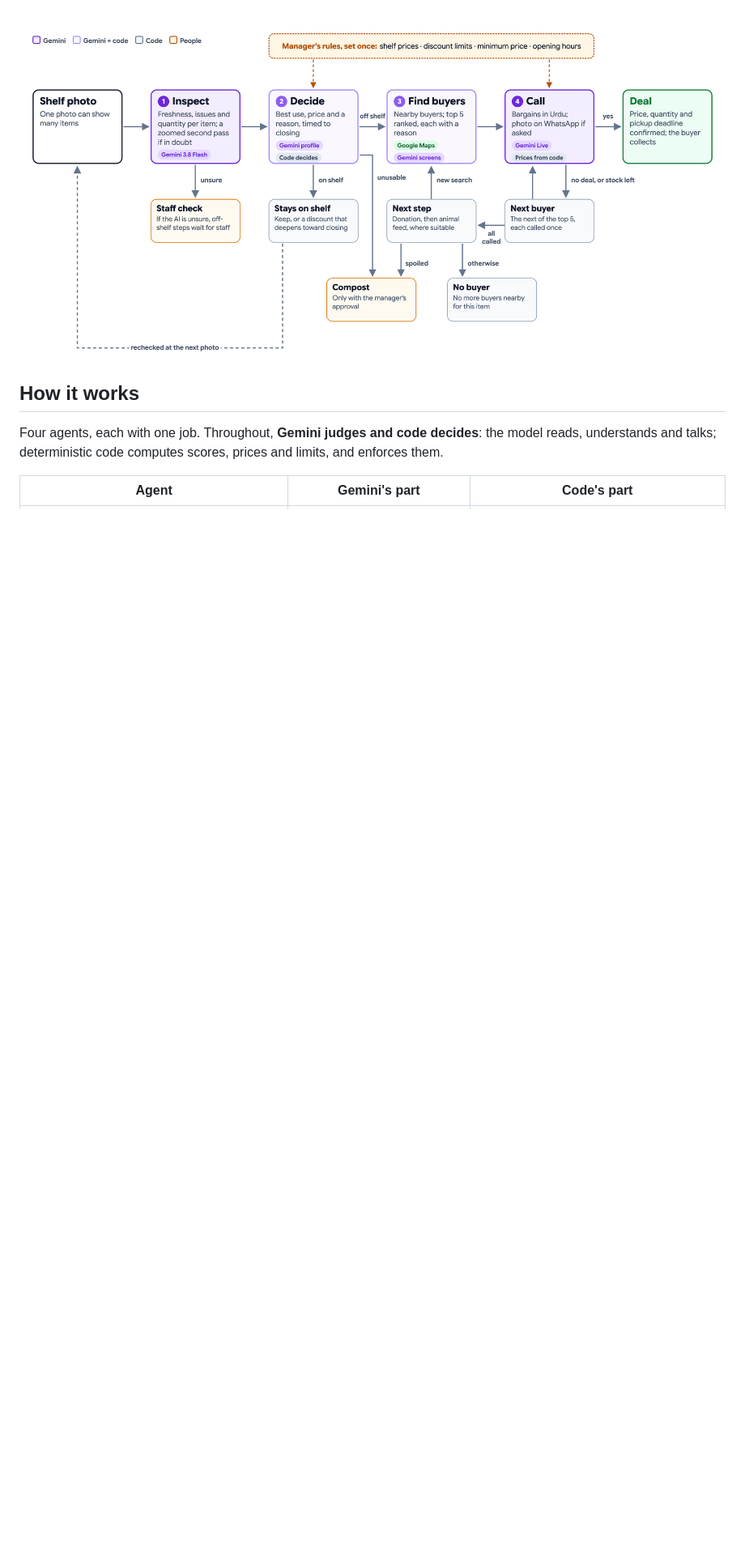
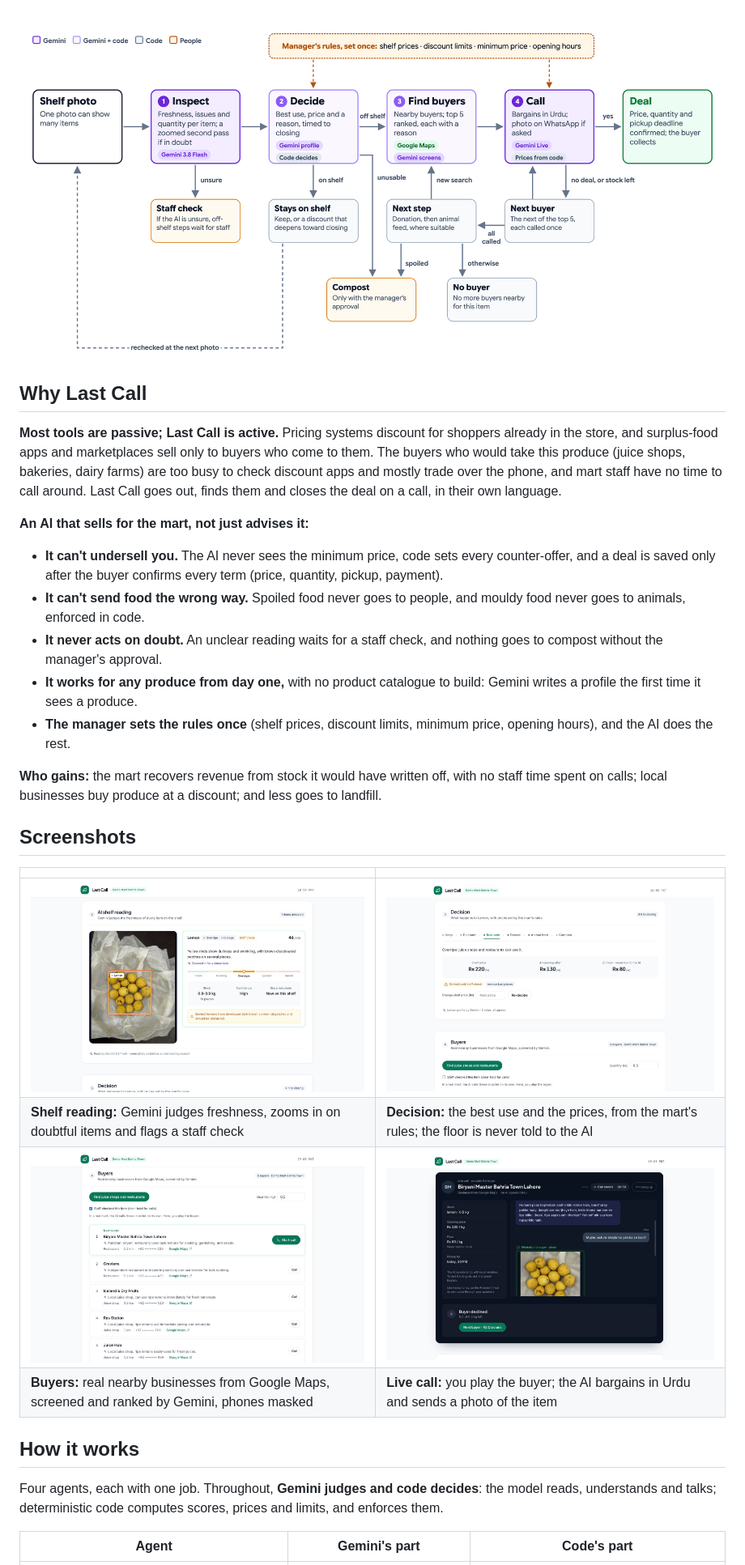
Before and after one commit to kashmal-rahat/last-call, a Markdown page: README.md, the part around one of its changes. Shown at 81% size. GitHub-like rendering; pictures changed too: docs/screenshots/1-shelf-reading.jpg (added), docs/screenshots/2-decision.jpg (added), docs/screenshots/3-buyers.jpg (added); blank space fills up the shorter version.

Commit message:
Update README after judging: deck content, screenshots, tech stack and results

```diff
--- a/README.md
+++ b/README.md
@@ -15,5 +22,38 @@ conversation with the AI in the browser.
 
 ![Last Call flow](docs/last-call-flow.png)
+
+## Why Last Call
+
+**Most tools are passive; Last Call is active.** Pricing systems discount for shoppers already in
+the store, and surplus-food apps and marketplaces sell only to buyers who come to them. The
+buyers who would take this produce (juice shops, bakeries, dairy farms) are too busy to check
+discount apps and mostly trade over the phone, and mart staff have no time to call around. Last
+Call goes out, finds them and closes the deal on a call, in their own language.
+
+**An AI that sells for the mart, not just advises it:**
+
+- **It can't undersell you.** The AI never sees the minimum price, code sets every counter-offer,
+  and a deal is saved only after the buyer confirms every term (price, quantity, pickup, payment).
+- **It can't send food the wrong way.** Spoiled food never goes to people, and mouldy food never
+  goes to animals, enforced in code.
+- **It never acts on doubt.** An unclear reading waits for a staff check, and nothing goes to
+  compost without the manager's approval.
+- **It works for any produce from day one,** with no product catalogue to build: Gemini writes a
+  profile the first time it sees a produce.
+- **The manager sets the rules once** (shelf prices, discount limits, minimum price, opening
+  hours), and the AI does the rest.
+
+**Who gains:** the mart recovers revenue from stock it would have written off, with no staff time
+spent on calls; local businesses buy produce at a discount; and less goes to landfill.
+
+## Screenshots
+
+| | |
+|---|---|
+| ![AI shelf reading](docs/screenshots/1-shelf-reading.jpg) | ![Decision with a hidden floor price](docs/screenshots/2-decision.jpg) |
+| **Shelf reading:** Gemini judges freshness, zooms in on doubtful items and flags a staff check | **Decision:** the best use and the prices, from the mart's rules; the floor is never told to the AI |
+| ![Nearby buyers](docs/screenshots/3-buyers.jpg) | ![Live call in Urdu](docs/screenshots/4-live-call.jpg) |
+| **Buyers:** real nearby businesses from Google Maps, screened and ranked by Gemini, phones masked | **Live call:** you play the buyer; the AI bargains in Urdu and sends a photo of the item |
 
 ## How it works
 
```
Also changed, not shown: other parts of README.md (+34 -6 lines), docs/last-call-tech.png (added).
